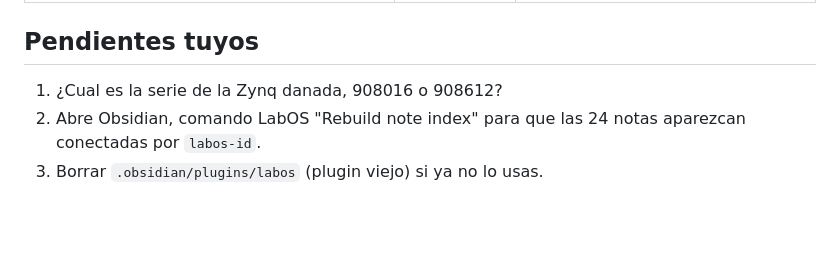
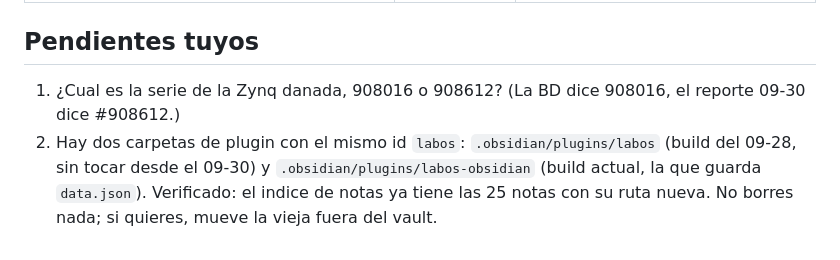
Before and after one commit to fbientrigo/labOS, a Markdown page: docs/FIELD_TEST_2026-10.md, the part around the change. Rendered like a GitHub page; blank space fills up the shorter version.

Commit message:
docs: correct field test follow-ups (plugin folders, index already rebuilt)

```diff
--- a/docs/FIELD_TEST_2026-10.md
+++ b/docs/FIELD_TEST_2026-10.md
@@ -87,6 +87,5 @@ Cada una con el problema que resuelve y como medir si funciono.
 
 ## Pendientes tuyos
 
-1. ¿Cual es la serie de la Zynq danada, 908016 o 908612?
-2. Abre Obsidian, comando LabOS "Rebuild note index" para que las 24 notas aparezcan conectadas por `labos-id`.
-3. Borrar `.obsidian/plugins/labos` (plugin viejo) si ya no lo usas.
+1. ¿Cual es la serie de la Zynq danada, 908016 o 908612? (La BD dice 908016, el reporte 09-30 dice #908612.)
+2. Hay dos carpetas de plugin con el mismo id `labos`: `.obsidian/plugins/labos` (build del 09-28, sin tocar desde el 09-30) y `.obsidian/plugins/labos-obsidian` (build actual, la que guarda `data.json`). Verificado: el indice de notas ya tiene las 25 notas con su ruta nueva. No borres nada; si quieres, mueve la vieja fuera del vault.
```
